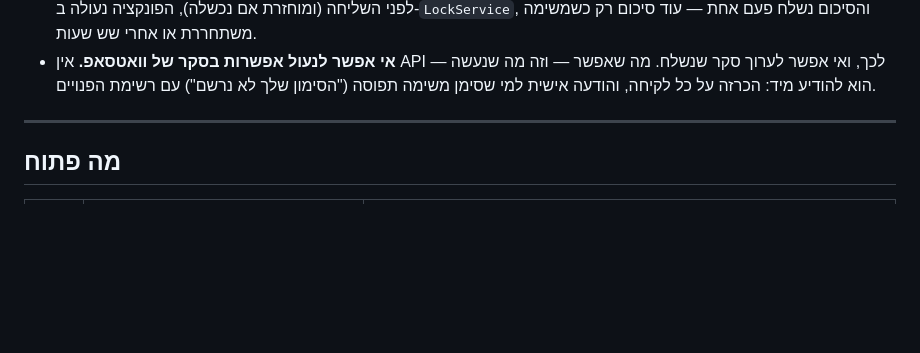
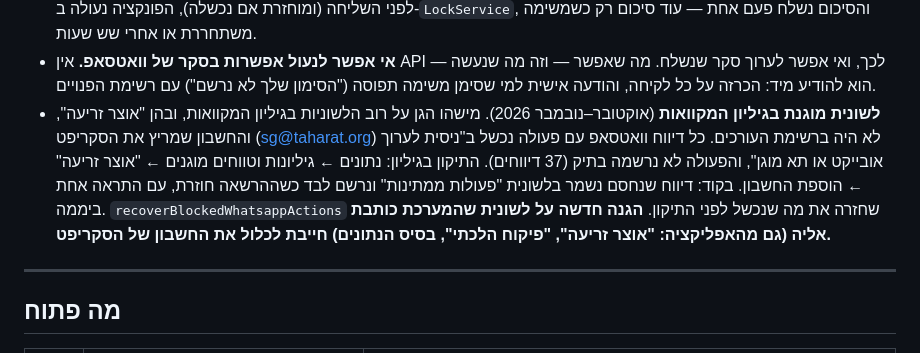
Before and after one commit to sg437/mikveh-automation, a Markdown page: docs/מצב-המערכת.md, the part around the change. Rendered like a GitHub page; blank space fills up the shorter version.

Commit message:
תיעוד: התקלה של הלשונית המוגנת בגיליון המקוואות
Co-Authored-By: Claude Opus 5.5 <noreply@anthropic.com>
Claude-Session: https://claude.ai/code/session_01FzQb61NXKyx62izVGJXBGw

```diff
--- a/docs/מצב-המערכת.md
+++ b/docs/מצב-המערכת.md
@@ -299,6 +299,15 @@ Actions ⟵ Variables): `MIKVEH_API_URL` — כתובת ה-Web App. בלעדיו
 - **אי אפשר לנעול אפשרות בסקר של וואטסאפ.** אין API לכך, ואי אפשר לערוך סקר
   שנשלח. מה שאפשר — וזה מה שנעשה — הוא להודיע מיד: הכרזה על כל לקיחה, והודעה
   אישית למי שסימן משימה תפוסה ("הסימון שלך לא נרשם") עם רשימת הפנויים.
+- **לשונית מוגנת בגיליון המקוואות** (אוקטובר–נובמבר 2026). מישהו הגן על רוב
+  הלשוניות בגיליון המקוואות, ובהן "אוצר זריעה", והחשבון שמריץ את הסקריפט
+  (sg@taharat.org) לא היה ברשימת העורכים. כל דיווח וואטסאפ עם פעולה נכשל
+  ב"ניסית לערוך אובייקט או תא מוגן", והפעולה לא נרשמה בתיק (37 דיווחים).
+  התיקון בגיליון: נתונים ← גיליונות וטווחים מוגנים ← "אוצר זריעה" ← הוספת
+  החשבון. בקוד: דיווח שנחסם נשמר בלשונית "פעולות ממתינות" ונרשם לבד כשההרשאה
+  חוזרת, עם התראה אחת ביממה. `recoverBlockedWhatsappActions` שחזרה את מה
+  שנכשל לפני התיקון. **הגנה חדשה על לשונית שהמערכת כותבת אליה (גם מהאפליקציה:
+  "אוצר זריעה", "פיקוח הלכתי", בסיס הנתונים) חייבת לכלול את החשבון של הסקריפט.**
 
 ---
 
```
